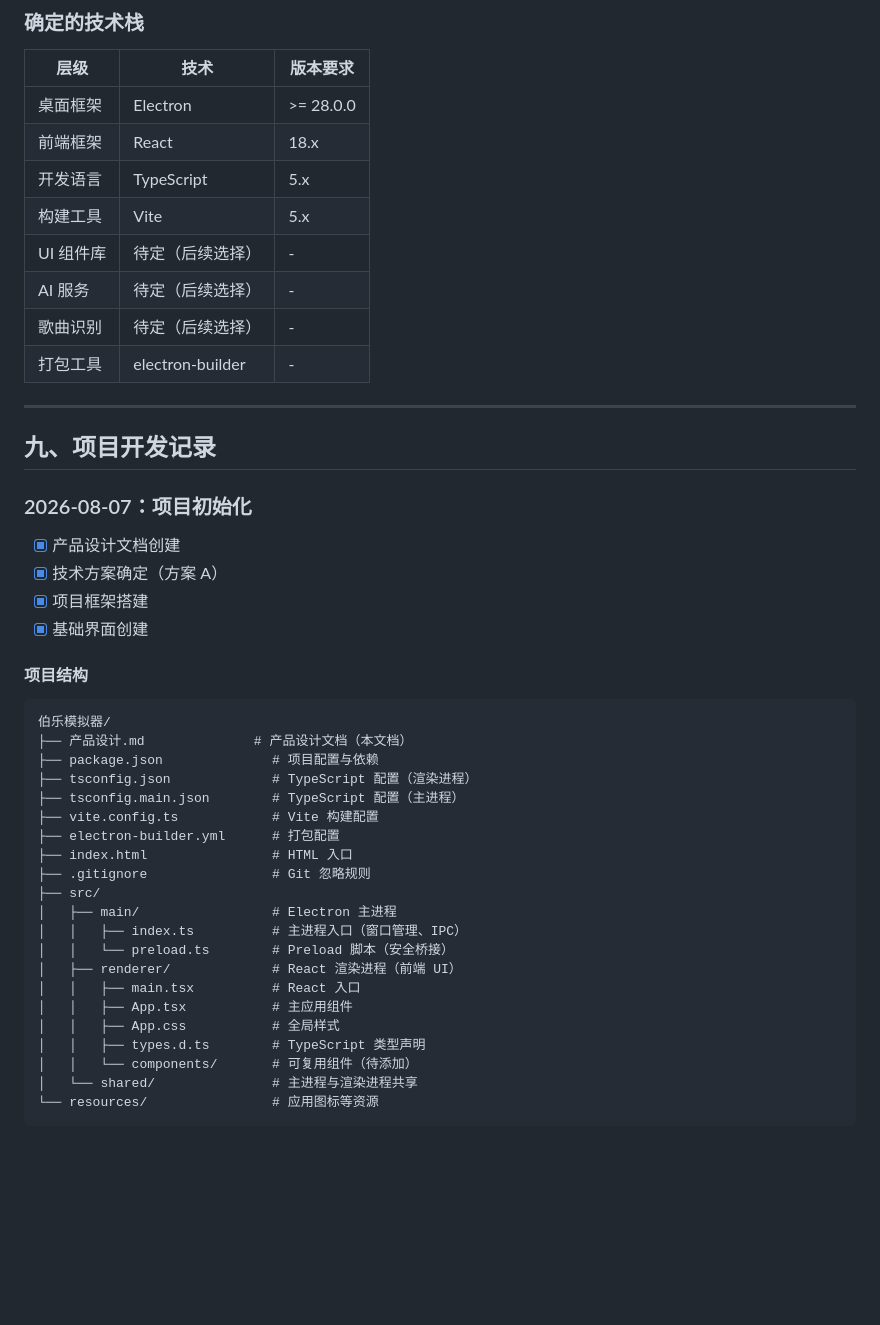
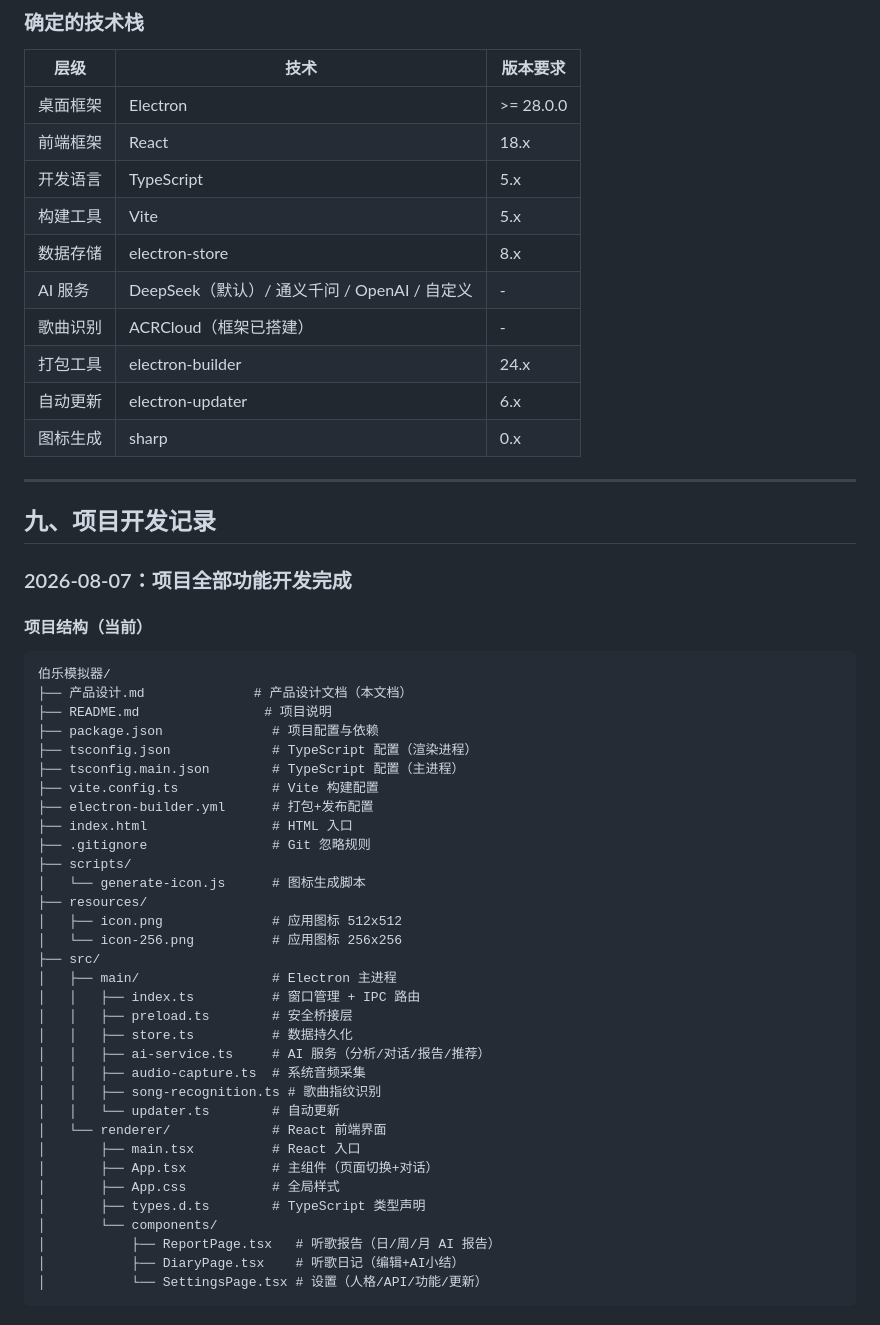
Before and after one commit to Ziyang-hub/Bole_Music, a Markdown page: 产品设计.md, the part around one of its changes. Rendered like a GitHub page; blank space fills up the shorter version.

Commit message:
存档点7：更新产品设计文档和README
做了什么：
- 更新产品设计.md：补充完整的技术栈、项目结构、6个存档点、功能清单
- 更新README.md：更新仓库地址、补充新功能说明、添加发布流程、完善项目结构

````diff
--- a/产品设计.md
+++ b/产品设计.md
@@ -434,42 +434,52 @@
 | 前端框架 | React | 18.x |
 | 开发语言 | TypeScript | 5.x |
 | 构建工具 | Vite | 5.x |
-| UI 组件库 | 待定（后续选择） | - |
-| AI 服务 | 待定（后续选择） | - |
-| 歌曲识别 | 待定（后续选择） | - |
-| 打包工具 | electron-builder | - |
+| 数据存储 | electron-store | 8.x |
+| AI 服务 | DeepSeek（默认）/ 通义千问 / OpenAI / 自定义 | - |
+| 歌曲识别 | ACRCloud（框架已搭建） | - |
+| 打包工具 | electron-builder | 24.x |
+| 自动更新 | electron-updater | 6.x |
+| 图标生成 | sharp | 0.x |
 
 ---
 
 ## 九、项目开发记录
 
-### 2026-08-07：项目初始化
-- [x] 产品设计文档创建
-- [x] 技术方案确定（方案 A）
-- [x] 项目框架搭建
-- [x] 基础界面创建
+### 2026-08-07：项目全部功能开发完成
 
-#### 项目结构
+#### 项目结构（当前）
 ```
 伯乐模拟器/
 ├── 产品设计.md              # 产品设计文档（本文档）
+├── README.md                # 项目说明
 ├── package.json              # 项目配置与依赖
 ├── tsconfig.json             # TypeScript 配置（渲染进程）
 ├── tsconfig.main.json        # TypeScript 配置（主进程）
 ├── vite.config.ts            # Vite 构建配置
-├── electron-builder.yml      # 打包配置
+├── electron-builder.yml      # 打包+发布配置
 ├── index.html                # HTML 入口
 ├── .gitignore                # Git 忽略规则
+├── scripts/
+│   └── generate-icon.js      # 图标生成脚本
+├── resources/
+│   ├── icon.png              # 应用图标 512x512
+│   └── icon-256.png          # 应用图标 256x256
 ├── src/
 │   ├── main/                 # Electron 主进程
-│   │   ├── index.ts          # 主进程入口（窗口管理、IPC）
-│   │   └── preload.ts        # Preload 脚本（安全桥接）
-│   ├── renderer/             # React 渲染进程（前端 UI）
-│   │   ├── main.tsx          # React 入口
-│   │   ├── App.tsx           # 主应用组件
-│   │   ├── App.css           # 全局样式
-│   │   ├── types.d.ts        # TypeScript 类型声明
-│   │   └── components/       # 可复用组件（待添加）
-│   └── shared/               # 主进程与渲染进程共享
-└── resources/                # 应用图标等资源
+│   │   ├── index.ts          # 窗口管理 + IPC 路由
+│   │   ├── preload.ts        # 安全桥接层
+│   │   ├── store.ts          # 数据持久化
+│   │   ├── ai-service.ts     # AI 服务（分析/对话/报告/推荐）
+│   │   ├── audio-capture.ts  # 系统音频采集
+│   │   ├── song-recognition.ts # 歌曲指纹识别
+│   │   └── updater.ts        # 自动更新
+│   └── renderer/             # React 前端界面
+│       ├── main.tsx          # React 入口
+│       ├── App.tsx           # 主组件（页面切换+对话）
+│       ├── App.css           # 全局样式
+│       ├── types.d.ts        # TypeScript 类型声明
+│       └── components/
+│           ├── ReportPage.tsx   # 听歌报告（日/周/月 AI 报告）
+│           ├── DiaryPage.tsx    # 听歌日记（编辑+AI小结）
+│           └── SettingsPage.tsx # 设置（人格/API/功能/更新）
 ```
````
Also changed, not shown: other parts of 产品设计.md (+41 -5 lines), README.md (+56 -29 lines).
